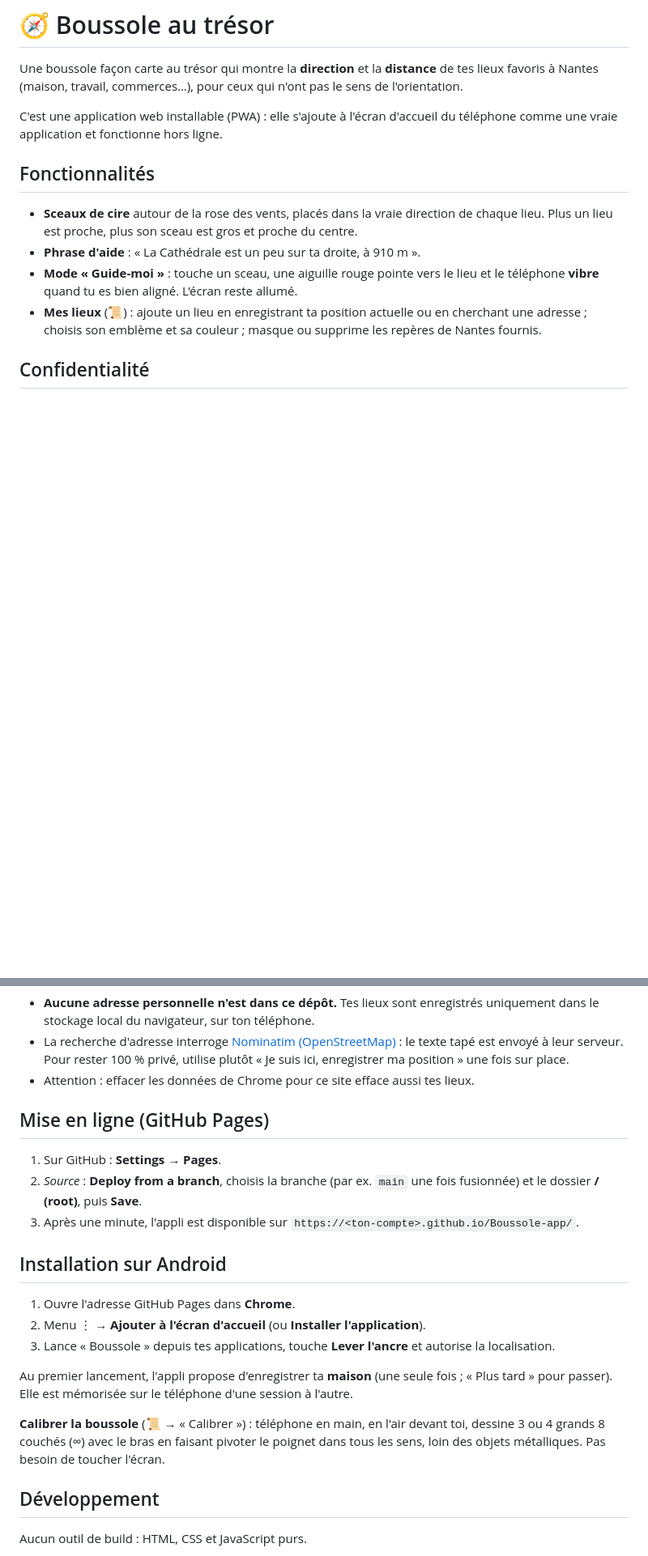
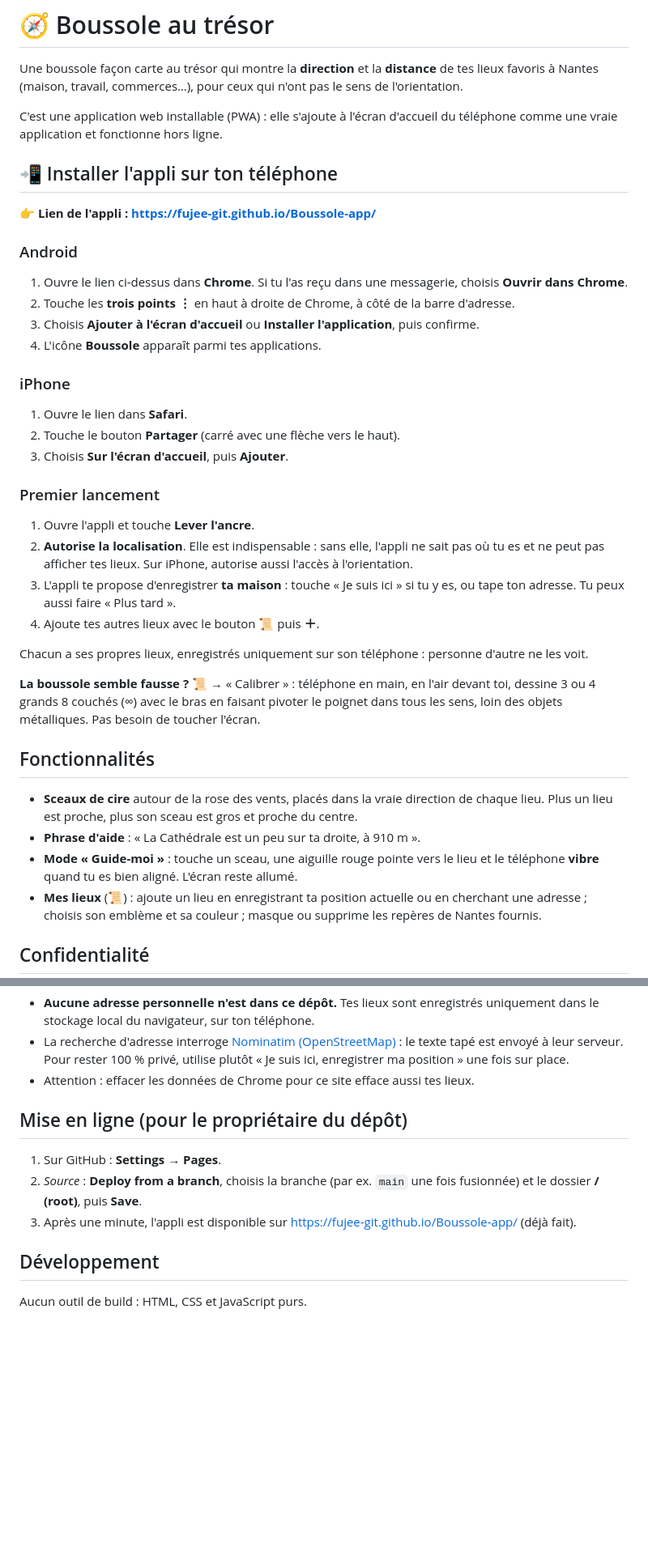
Before and after one commit to Fujee-git/Boussole-app, a Markdown page: README.md, 2 parts joined by grey strips. Shown at 81% size. GitHub-like rendering; blank space fills up the shorter version.

Commit message:
README : tuto d'installation pour les amis (Android et iPhone)
Lien direct de l'appli en haut, étapes d'installation, premier lancement,
géolocalisation requise et calibration.

Co-Authored-By: Claude Opus 5.5 <noreply@anthropic.com>
Claude-Session: https://claude.ai/code/session_01BjmLHs3Gw41Bao6MHeH9xR

```diff
--- a/README.md
+++ b/README.md
@@ -6,6 +6,38 @@ pas le sens de l'orientation.
 
 C'est une application web installable (PWA) : elle s'ajoute à l'écran d'accueil
 du téléphone comme une vraie application et fonctionne hors ligne.
+
+## 📲 Installer l'appli sur ton téléphone
+
+👉 **Lien de l'appli : https://fujee-git.github.io/Boussole-app/**
+
+### Android
+1. Ouvre le lien ci-dessus dans **Chrome**. Si tu l'as reçu dans une messagerie,
+   choisis **Ouvrir dans Chrome**.
+2. Touche les **trois points ⋮** en haut à droite de Chrome, à côté de la barre d'adresse.
+3. Choisis **Ajouter à l'écran d'accueil** ou **Installer l'application**, puis confirme.
+4. L'icône **Boussole** apparaît parmi tes applications.
+
+### iPhone
+1. Ouvre le lien dans **Safari**.
+2. Touche le bouton **Partager** (carré avec une flèche vers le haut).
+3. Choisis **Sur l'écran d'accueil**, puis **Ajouter**.
+
+### Premier lancement
+1. Ouvre l'appli et touche **Lever l'ancre**.
+2. **Autorise la localisation**. Elle est indispensable : sans elle, l'appli ne
+   sait pas où tu es et ne peut pas afficher tes lieux. Sur iPhone, autorise aussi
+   l'accès à l'orientation.
+3. L'appli te propose d'enregistrer **ta maison** : touche « Je suis ici » si tu y es,
+   ou tape ton adresse. Tu peux aussi faire « Plus tard ».
+4. Ajoute tes autres lieux avec le bouton **📜** puis **＋**.
+
+Chacun a ses propres lieux, enregistrés uniquement sur son téléphone : personne
+d'autre ne les voit.
+
+**La boussole semble fausse ?** 📜 → « Calibrer » : téléphone en main, en l'air
+devant toi, dessine 3 ou 4 grands 8 couchés (∞) avec le bras en faisant pivoter le
+poignet dans tous les sens, loin des objets métalliques. Pas besoin de toucher l'écran.
 
 ## Fonctionnalités
 
@@ -27,27 +59,13 @@ du téléphone comme une vraie application et fonctionne hors ligne.
   « Je suis ici, enregistrer ma position » une fois sur place.
 - Attention : effacer les données de Chrome pour ce site efface aussi tes lieux.
 
-## Mise en ligne (GitHub Pages)
+## Mise en ligne (pour le propriétaire du dépôt)
 
 1. Sur GitHub : **Settings → Pages**.
 2. *Source* : **Deploy from a branch**, choisis la branche (par ex. `main` une fois
    fusionnée) et le dossier **/ (root)**, puis **Save**.
 3. Après une minute, l'appli est disponible sur
-   `https://<ton-compte>.github.io/Boussole-app/`.
-
-## Installation sur Android
-
-1. Ouvre l'adresse GitHub Pages dans **Chrome**.
-2. Menu ⋮ → **Ajouter à l'écran d'accueil** (ou **Installer l'application**).
-3. Lance « Boussole » depuis tes applications, touche **Lever l'ancre** et
-   autorise la localisation.
-
-Au premier lancement, l'appli propose d'enregistrer ta **maison** (une seule fois ;
-« Plus tard » pour passer). Elle est mémorisée sur le téléphone d'une session à l'autre.
-
-**Calibrer la boussole** (📜 → « Calibrer ») : téléphone en main, en l'air devant toi,
-dessine 3 ou 4 grands 8 couchés (∞) avec le bras en faisant pivoter le poignet dans
-tous les sens, loin des objets métalliques. Pas besoin de toucher l'écran.
+   https://fujee-git.github.io/Boussole-app/ (déjà fait).
 
 ## Développement
 
```
